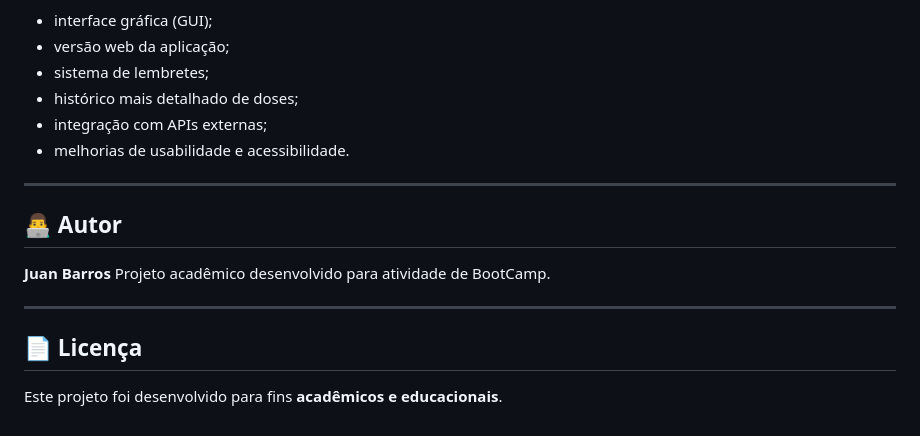
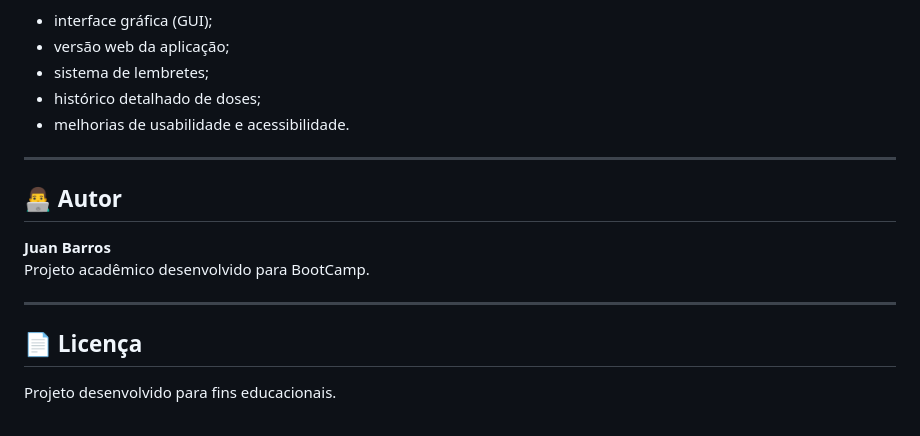
Before and after one commit to juanpbarros/Rem-dioEmDia, a Markdown page: README.md, the part around one of its changes. Rendered like a GitHub page.

```diff
--- a/README.md
+++ b/README.md
@@ -270,8 +283,7 @@ O projeto foi pensado com **escopo evolutivo**, permitindo futuras expansões. A
 * interface gráfica (GUI);
 * versão web da aplicação;
 * sistema de lembretes;
-* histórico mais detalhado de doses;
-* integração com APIs externas;
+* histórico detalhado de doses;
 * melhorias de usabilidade e acessibilidade.
 
 ---
@@ -279,10 +291,10 @@ O projeto foi pensado com **escopo evolutivo**, permitindo futuras expansões. A
 ## 👨‍💻 Autor
 
 **Juan Barros**
-Projeto acadêmico desenvolvido para atividade de BootCamp.
+Projeto acadêmico desenvolvido para BootCamp.
 
 ---
 
 ## 📄 Licença
 
-Este projeto foi desenvolvido para fins **acadêmicos e educacionais**.
+Projeto desenvolvido para fins educacionais.
```
Also changed, not shown: other parts of README.md (+40 -27 lines).
